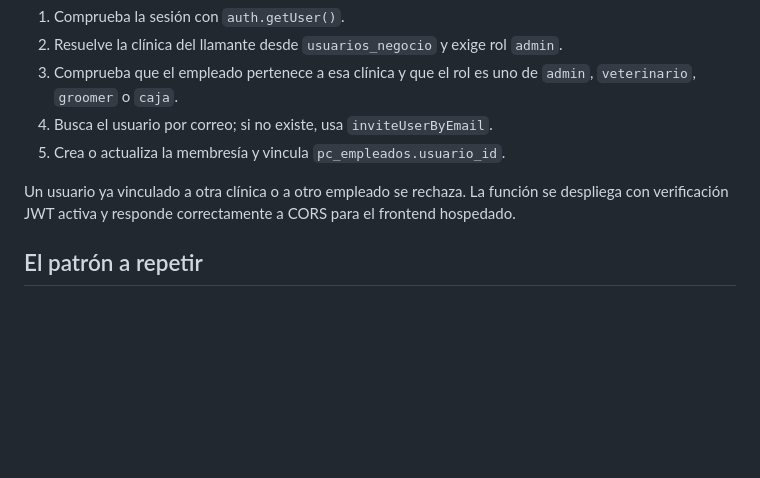
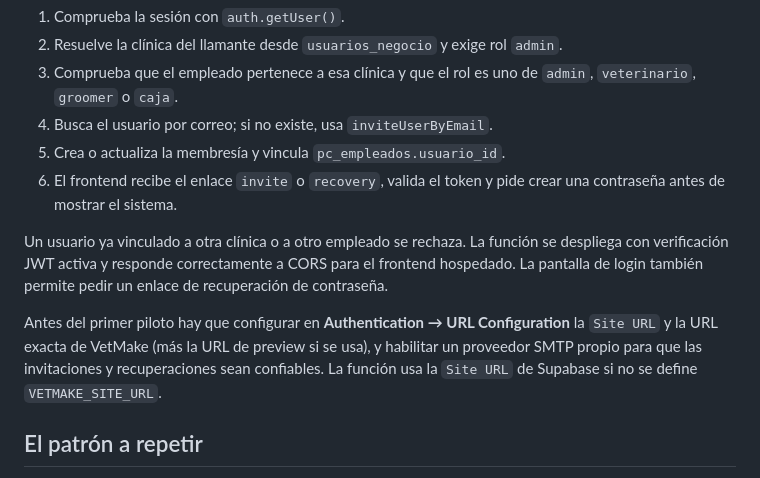
Before and after one commit to victorbeltre/petcolinas, a Markdown page: vetmake/supabase/README.md, the part around the change. GitHub-like rendering; blank space fills up the shorter version.

Commit message:
Completa callback Auth de VetMake

```diff
--- a/vetmake/supabase/README.md
+++ b/vetmake/supabase/README.md
@@ -47,10 +47,19 @@ función:
    `admin`, `veterinario`, `groomer` o `caja`.
 4. Busca el usuario por correo; si no existe, usa `inviteUserByEmail`.
 5. Crea o actualiza la membresía y vincula `pc_empleados.usuario_id`.
+6. El frontend recibe el enlace `invite` o `recovery`, valida el token y pide
+   crear una contraseña antes de mostrar el sistema.
 
 Un usuario ya vinculado a otra clínica o a otro empleado se rechaza. La
 función se despliega con verificación JWT activa y responde correctamente a
-CORS para el frontend hospedado.
+CORS para el frontend hospedado. La pantalla de login también permite pedir
+un enlace de recuperación de contraseña.
+
+Antes del primer piloto hay que configurar en **Authentication → URL
+Configuration** la `Site URL` y la URL exacta de VetMake (más la URL de preview
+si se usa), y habilitar un proveedor SMTP propio para que las invitaciones y
+recuperaciones sean confiables. La función usa la `Site URL` de Supabase si no
+se define `VETMAKE_SITE_URL`.
 
 ## El patrón a repetir
 
```
